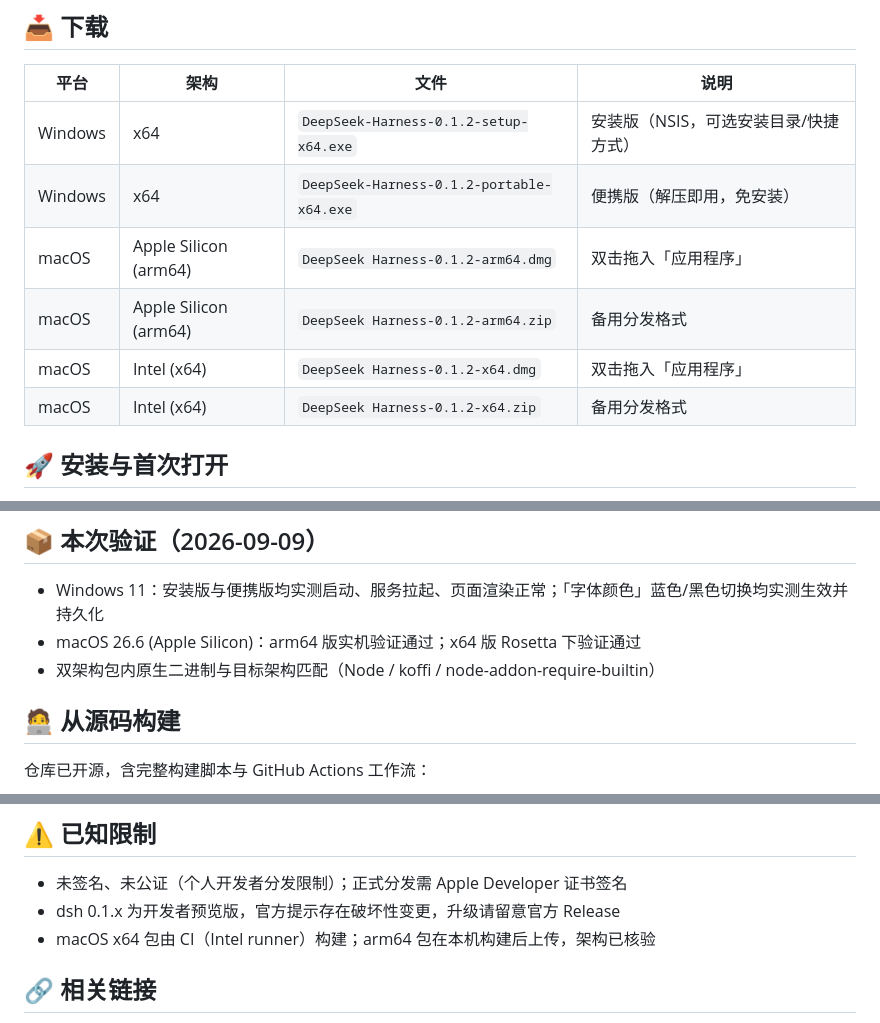
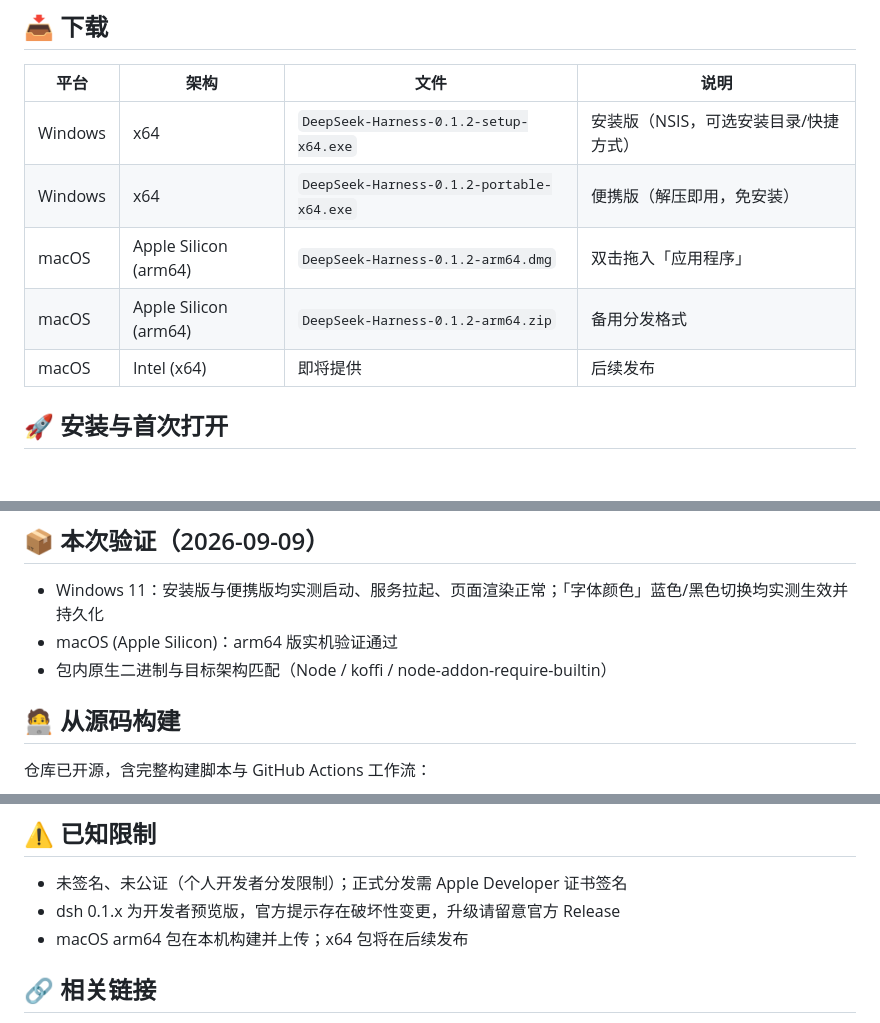
Before and after one commit to bzl1982/DeepSeek-Harness, a Markdown page: desktop/release-body.md, 3 parts joined by grey strips. Drawn GitHub-style; blank space fills up the shorter version.

Commit message:
docs: Release 说明 Mac 文件名改连字符、x64 行改为待提供

```diff
--- a/desktop/release-body.md
+++ b/desktop/release-body.md
@@ -15,10 +15,9 @@
 |---|---|---|---|
 | Windows | x64 | `DeepSeek-Harness-0.1.2-setup-x64.exe` | 安装版（NSIS，可选安装目录/快捷方式） |
 | Windows | x64 | `DeepSeek-Harness-0.1.2-portable-x64.exe` | 便携版（解压即用，免安装） |
-| macOS | Apple Silicon (arm64) | `DeepSeek Harness-0.1.2-arm64.dmg` | 双击拖入「应用程序」 |
-| macOS | Apple Silicon (arm64) | `DeepSeek Harness-0.1.2-arm64.zip` | 备用分发格式 |
-| macOS | Intel (x64) | `DeepSeek Harness-0.1.2-x64.dmg` | 双击拖入「应用程序」 |
-| macOS | Intel (x64) | `DeepSeek Harness-0.1.2-x64.zip` | 备用分发格式 |
+| macOS | Apple Silicon (arm64) | `DeepSeek-Harness-0.1.2-arm64.dmg` | 双击拖入「应用程序」 |
+| macOS | Apple Silicon (arm64) | `DeepSeek-Harness-0.1.2-arm64.zip` | 备用分发格式 |
+| macOS | Intel (x64) | 即将提供 | 后续发布 |
 
 ## 🚀 安装与首次打开
 
@@ -84,8 +83,8 @@ DeepSeek Harness.app
 ## 📦 本次验证（2026-09-09）
 
 - Windows 11：安装版与便携版均实测启动、服务拉起、页面渲染正常；「字体颜色」蓝色/黑色切换均实测生效并持久化
-- macOS 26.6 (Apple Silicon)：arm64 版实机验证通过；x64 版 Rosetta 下验证通过
-- 双架构包内原生二进制与目标架构匹配（Node / koffi / node-addon-require-builtin）
+- macOS (Apple Silicon)：arm64 版实机验证通过
+- 包内原生二进制与目标架构匹配（Node / koffi / node-addon-require-builtin）
 
 ## 🧑‍💻 从源码构建
 
@@ -103,7 +102,7 @@ npm install && npm run dist:win
 
 - 未签名、未公证（个人开发者分发限制）；正式分发需 Apple Developer 证书签名
 - dsh 0.1.x 为开发者预览版，官方提示存在破坏性变更，升级请留意官方 Release
-- macOS x64 包由 CI（Intel runner）构建；arm64 包在本机构建后上传，架构已核验
+- macOS arm64 包在本机构建并上传；x64 包将在后续发布
 
 ## 🔗 相关链接
 
```
